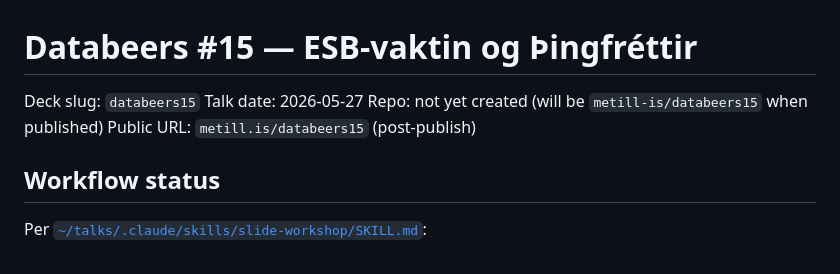
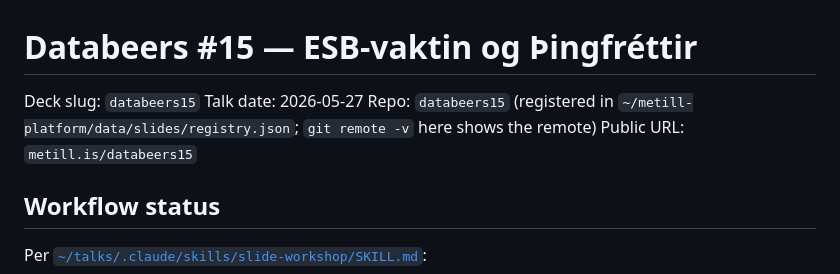
Before and after one commit to metill-is/databeers15, a Markdown page: CLAUDE.md, the part around the change. Rendered like a GitHub page.

Commit message:
docs: refresh stale agent-instruction facts (C1-F7)
Fixes flagged by /doctor prompt-audit on 2026-09-26 (report: ~/.claude-reviews/prompt-audit-2026-09-26/report.md),
each hunk dry-run against the current file before applying; approved by the owner.

Co-Authored-By: Claude Opus 5.5 <noreply@anthropic.com>

```diff
--- a/CLAUDE.md
+++ b/CLAUDE.md
@@ -2,8 +2,8 @@
 
 Deck slug: `databeers15`
 Talk date: 2026-05-27
-Repo: not yet created (will be `metill-is/databeers15` when published)
-Public URL: `metill.is/databeers15` (post-publish)
+Repo: `databeers15` (registered in `~/metill-platform/data/slides/registry.json`; `git remote -v` here shows the remote)
+Public URL: `metill.is/databeers15`
 
 ## Workflow status
 
```
